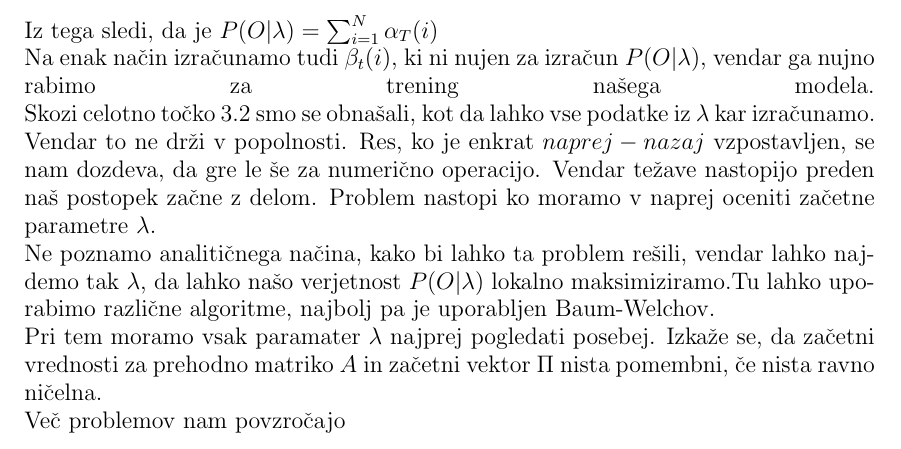
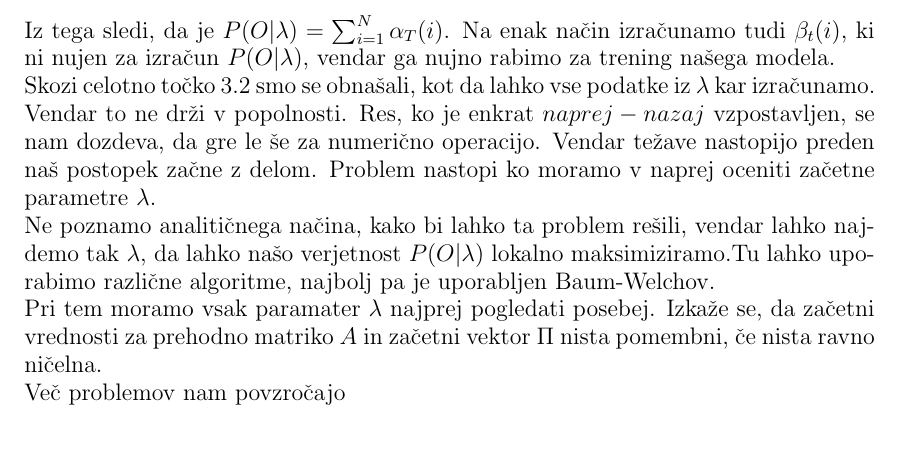
Before and after one commit to mpracek/Diploma, a LaTeX paper (dipl-sem-martin-pracek.tex): part of page 8 of 12, cut so that both start at the same text. Compiled offline with pdfLaTeX; the source files are stored in an older character set and shown here as Unicode.

Commit message:
txs auto checkin

```diff
--- a/dipl-sem-martin-pracek.tex
+++ b/dipl-sem-martin-pracek.tex
@@ -199,10 +199,8 @@
 $$\alpha_{1}(i) = \pi_{i}b_{i}(O_{1}) = \pi_{i}b_{i} = \sum_{k = 1}^{M}{c_{ik}} N(O_{1};\mu_{j}, \sigma_{j}^2)$$
 Naslednje $\alpha_{t+1}(j)$ lahko nato induktivno izračunamo kot
 $$\alpha_{t+1}(j) = b_{j}(O_{t+1})\sum_{i=1}^{N}{\alpha_{t}(i)a_{ij}}$$
-Iz tega sledi, da je $P(O|\lambda) = \sum_{i=1}^{N}{\alpha_{T}(i)}$
+Iz tega sledi, da je $P(O|\lambda) = \sum_{i=1}^{N}{\alpha_{T}(i)}$. Na enak način izračunamo tudi $\beta_{t}(i)$, ki ni nujen za izračun  $P(O|\lambda)$, vendar ga nujno rabimo za trening našega modela.
 \\
-Na enak način izračunamo tudi $\beta_{t}(i)$, ki ni nujen za izračun  $P(O|\lambda)$, vendar ga nujno rabimo za trening našega modela.
-\linebreak
 Skozi celotno točko \ref{trening} smo se obnašali, kot da lahko vse podatke iz $\lambda$ kar izračunamo. Vendar to ne drži v popolnosti. Res, ko je enkrat $naprej-nazaj$ vzpostavljen, se nam dozdeva, da gre le še za numerično operacijo. Vendar težave nastopijo preden naš postopek začne z delom. Problem nastopi ko moramo v naprej oceniti začetne parametre $\lambda$. \\
 Ne poznamo analitičnega načina, kako bi lahko ta problem rešili, vendar lahko najdemo tak $\lambda$, da lahko našo verjetnost $P(O|\lambda)$ lokalno maksimiziramo.Tu lahko uporabimo različne algoritme, najbolj pa je uporabljen Baum-Welchov.\\
 Pri tem moramo vsak paramater $\lambda$ najprej pogledati posebej. Izkaže se, da začetni vrednosti za prehodno matriko $A$ in začetni vektor $\Pi$ nista pomembni, če nista ravno ničelna.\\
```
